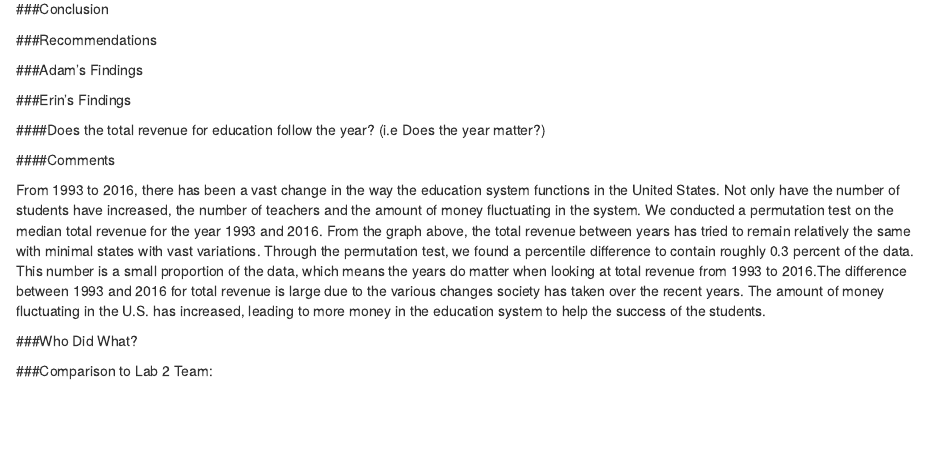
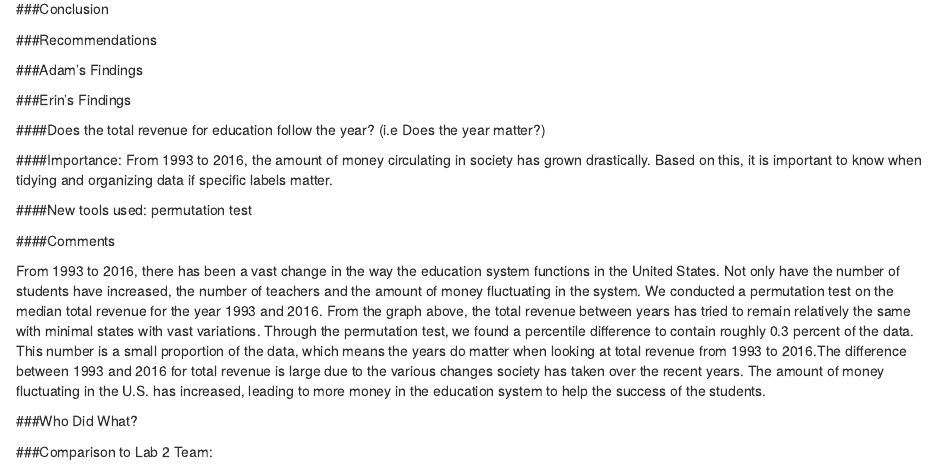
Before and after one commit to adamhaze/LA_15, an R Markdown document (Lab15.Rmd): the page in a window 1100 px wide, from 370 px down. Rendered offline with R 4.5, knitr and Pandoc, with nearby package versions; the code chunks are not run, so their results and figures are left out.

Commit message:
Add files via upload

````diff
--- a/Lab15.Rmd
+++ b/Lab15.Rmd
@@ -70,6 +70,10 @@ dataAdam <- education %>%
 ###Erin's Findings
 
 ####Does the total revenue for education follow the year? (i.e Does the year matter?)
+
+####Importance: From 1993 to 2016, the amount of money circulating in society has grown drastically. Based on this, it is important to know when tidying and organizing data if specific labels matter.
+
+####New tools used: permutation test
 
 ```{r}
 educationERIN <- read.csv("states_all.csv") %>%
````
